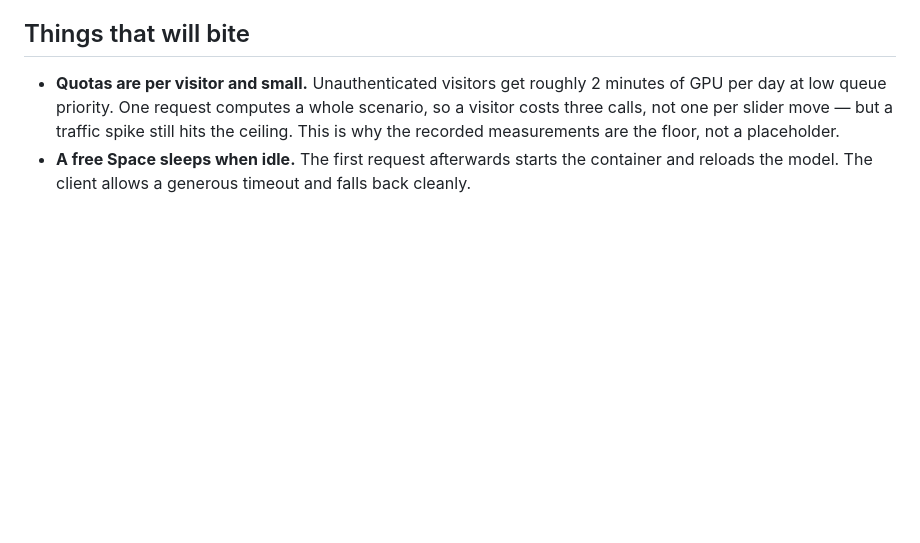
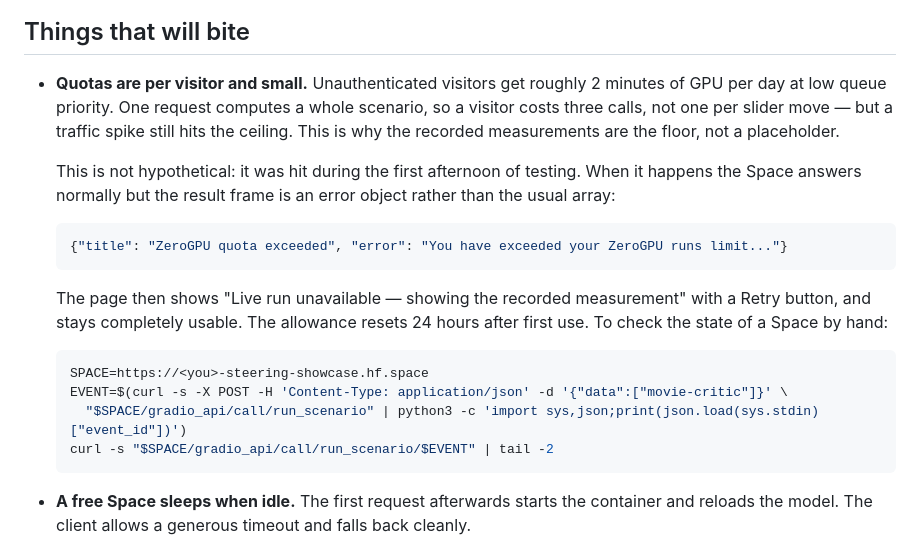
Before and after one commit to steering-demo/steering-demo.github.io, a Markdown page: docs/DEPLOY-SPACE.md, the part around the change. Drawn GitHub-style; blank space fills up the shorter version.

Commit message:
Document the observed ZeroGPU quota behaviour
The free allowance was exhausted during testing. Record what that looks
like from the outside, that the page falls back correctly, that it
resets 24 hours after first use, and how to check a Space by hand.

Co-Authored-By: Claude Opus 5 (1M context) <noreply@anthropic.com>

````diff
--- a/docs/DEPLOY-SPACE.md
+++ b/docs/DEPLOY-SPACE.md
@@ -132,6 +132,24 @@ model than the recorded measurements is self-explanatory rather than misleading.
   day at low queue priority. One request computes a whole scenario, so a visitor costs three
   calls, not one per slider move — but a traffic spike still hits the ceiling. This is why the
   recorded measurements are the floor, not a placeholder.
+
+  This is not hypothetical: it was hit during the first afternoon of testing. When it happens the
+  Space answers normally but the result frame is an error object rather than the usual array:
+
+  ```json
+  {"title": "ZeroGPU quota exceeded", "error": "You have exceeded your ZeroGPU runs limit..."}
+  ```
+
+  The page then shows "Live run unavailable — showing the recorded measurement" with a Retry
+  button, and stays completely usable. The allowance resets 24 hours after first use. To check
+  the state of a Space by hand:
+
+  ```bash
+  SPACE=https://<you>-steering-showcase.hf.space
+  EVENT=$(curl -s -X POST -H 'Content-Type: application/json' -d '{"data":["movie-critic"]}' \
+    "$SPACE/gradio_api/call/run_scenario" | python3 -c 'import sys,json;print(json.load(sys.stdin)["event_id"])')
+  curl -s "$SPACE/gradio_api/call/run_scenario/$EVENT" | tail -2
+  ```
 - **A free Space sleeps when idle.** The first request afterwards starts the container and reloads
   the model. The client allows a generous timeout and falls back cleanly.
 - **Do not commit the model.** `app.py` downloads it from the Hub at runtime. Nothing in the Space
````
Also changed, not shown: README.md (+3 -1 lines).
